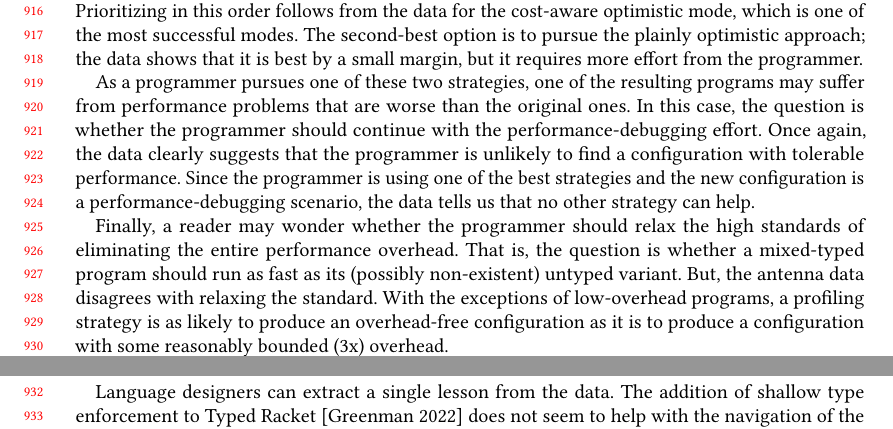
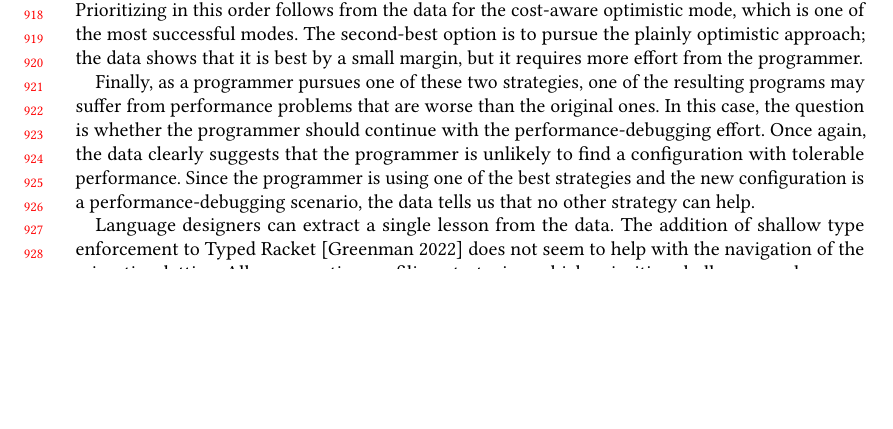
Before and after one commit to bennn/gfd-oopsla-2023, a LaTeX paper (oopsla-2023/paper.tex, which reads oopsla-2023/discussion.tex): two parts of pages 19 and 20 of 29 before the commit and part of page 19 of 29 after it, the two joined at a grey line, cut so that both start at the same text, the shorter picture padded with empty space. Compiled offline with pdfLaTeX.

Commit message:
discussion: hide final programmer lesson

```diff
--- a/oopsla-2023/discussion.tex
+++ b/oopsla-2023/discussion.tex
@@ -92,7 +92,7 @@ The second-best option is to pursue the
 plainly optimistic approach; the data shows that it is best by a small margin,
 but it requires more effort from the programmer.
 
-As a programmer pursues one of these two strategies, one of the resulting
+Finally, as a programmer pursues one of these two strategies, one of the resulting
 programs may suffer from performance problems that are worse than the original
 ones. In this case, the question is whether the programmer should continue with
 the performance-debugging effort. Once again, the data clearly suggests that the
@@ -101,13 +101,14 @@ the programmer is using one of the best strategies and the new
 configuration is a performance-debugging scenario, the data tells us that no
 other strategy can help.
 
-Finally, a reader may wonder whether the programmer should relax the high
-standards of eliminating the entire performance overhead.  That is, the question
-is whether a mixed-typed program should run as fast as its (possibly
-non-existent) untyped variant. But, the antenna data disagrees with relaxing the
-standard. With the exceptions of low-overhead programs, a profiling strategy is
-as likely to produce an overhead-free configuration as it is to produce a
-configuration with some reasonably bounded ($3$x) overhead.
+%%bg: unclear from the data ... we know N-loose 1x > strict 3x, but what about strict for each? also 1x might require longer paths
+%% Finally, a reader may wonder whether the programmer should relax the high
+%% standards of eliminating the entire performance overhead.  That is, the question
+%% is whether a mixed-typed program should run as fast as its (possibly
+%% non-existent) untyped variant. But, the antenna data disagrees with relaxing the
+%% standard. With the exceptions of low-overhead programs, a profiling strategy is
+%% as likely to produce an overhead-free configuration as it is to produce a
+%% configuration with some reasonably bounded ($3$x) overhead.
 
 Language designers can extract a single lesson from the data.
 The addition of shallow type enforcement to
```
Also changed, not shown: oopsla-2023/discussion.tex (2 more changed lines).
